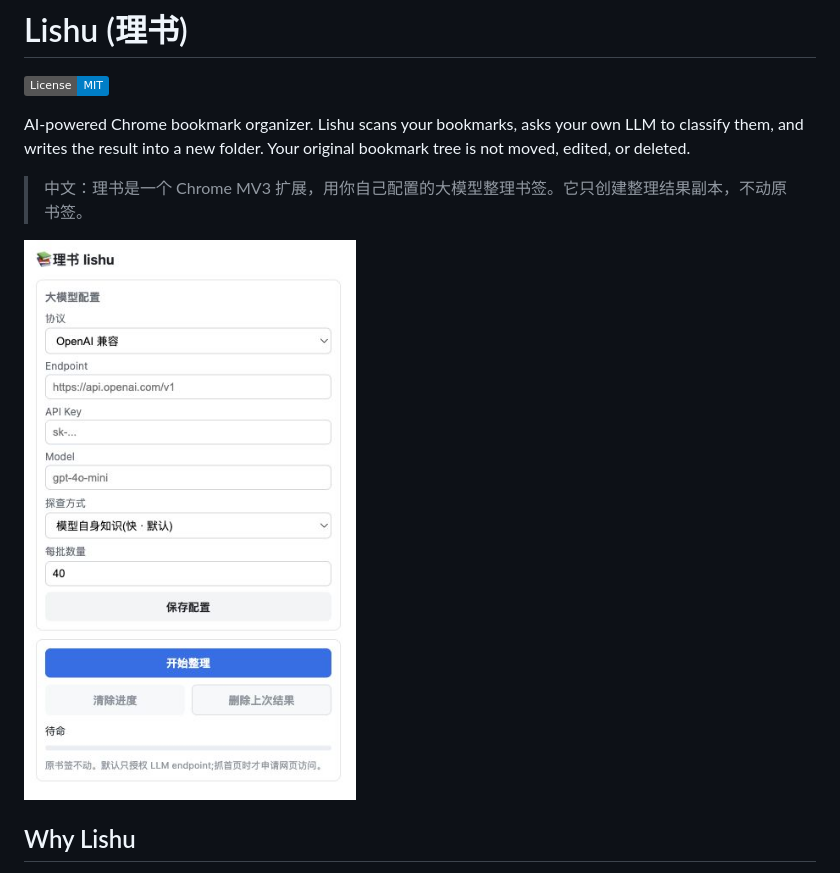
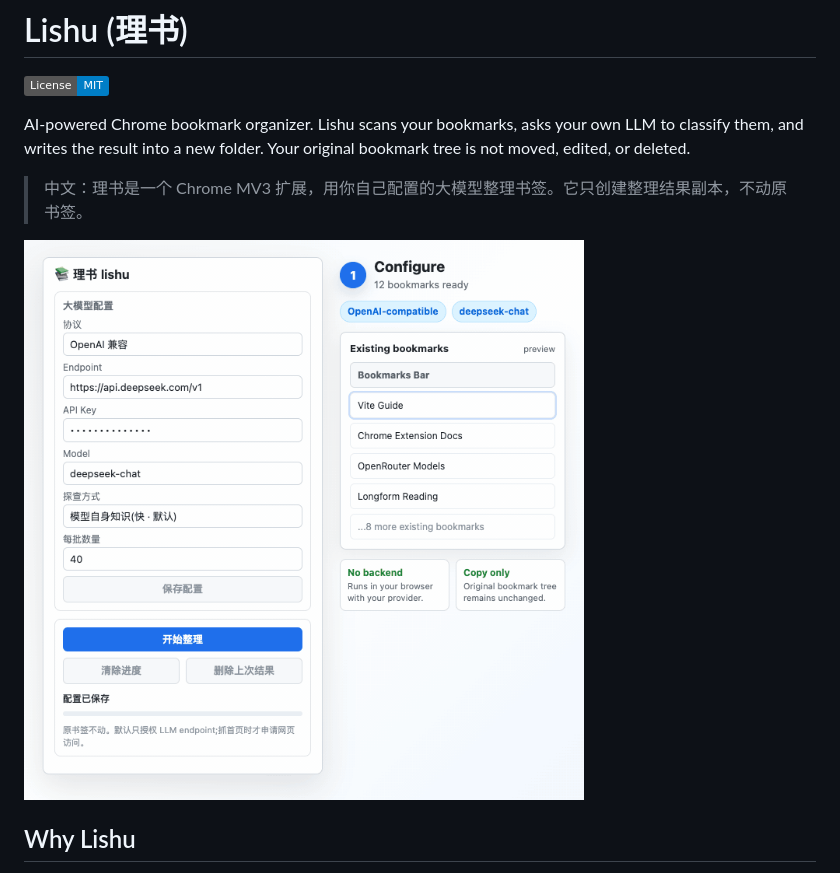
Before and after one commit to piklen/lishu, a Markdown page: README.md, the part around the change printed below. GitHub-like rendering; pictures changed too: docs/assets/demo.gif (added); badges without logos.

Commit message:
docs: add README demo GIF

```diff
--- a/README.md
+++ b/README.md
@@ -6,7 +6,7 @@ AI-powered Chrome bookmark organizer. Lishu scans your bookmarks, asks your own
 
 > 中文：理书是一个 Chrome MV3 扩展，用你自己配置的大模型整理书签。它只创建整理结果副本，不动原书签。
 
-![Lishu popup](docs/assets/popup.png)
+![Lishu demo: configure an LLM, classify bookmarks, and write a separate output folder](docs/assets/demo.gif)
 
 ## Why Lishu
 
```
Also changed, not shown: other parts of README.md (+0 -2 lines).
